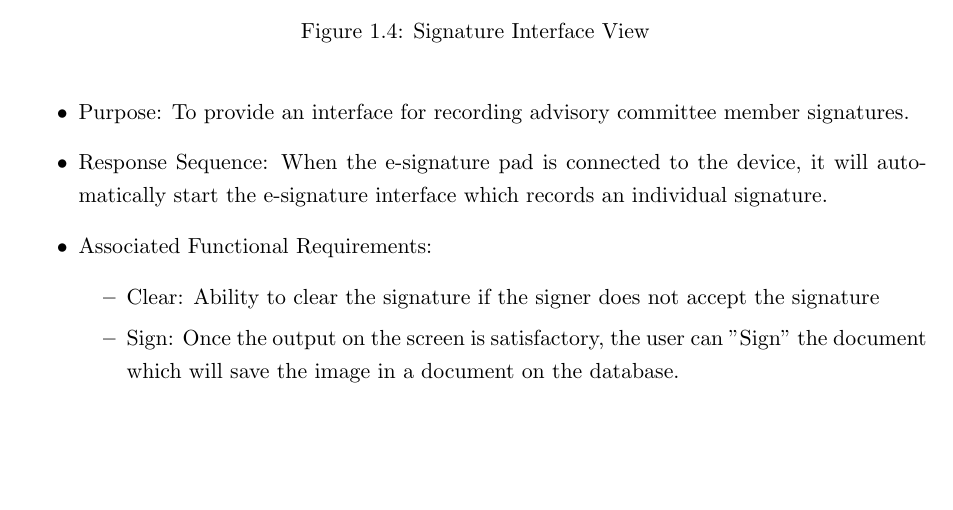
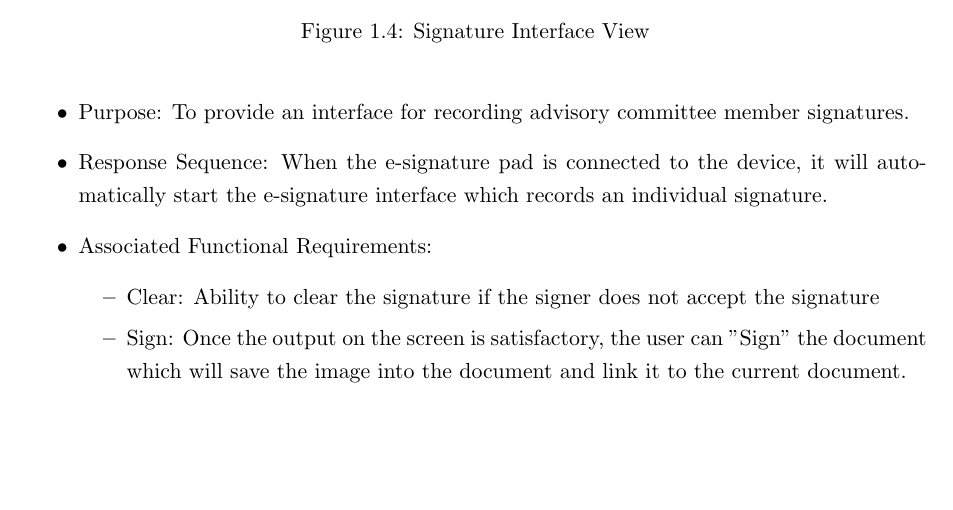
Before and after one commit to kthakore/SIMS, a LaTeX thesis (midterm/srs.tex): part of page 9 of 29, cut so that both start at the same text. Compiled offline with pdfLaTeX; a LaTeX package or settings file that is missing is left out.

Commit message:
Update on language

```diff
--- a/midterm/srs.tex
+++ b/midterm/srs.tex
@@ -182,7 +182,7 @@ SIMS will acquire signatures from client side wacom tablets from a USB 2.0 proto
 \item Associated Functional Requirements:
 \begin{itemize}
 \item Clear: Ability to clear the signature if the signer does not accept the signature
-\item Sign: Once the output on the screen is satisfactory, the user can "Sign" the document which will save the image in a document on the database.
+\item Sign: Once the output on the screen is satisfactory, the user can "Sign" the document which will save the image into the document and link it to the current document.
 \end{itemize}
 \end{itemize}
 \subsection{Functional requirements}
```
